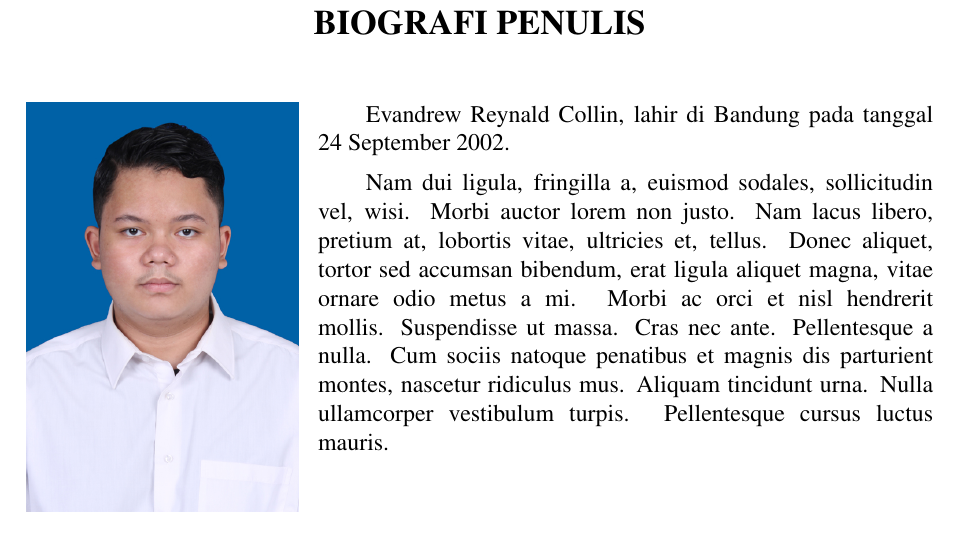
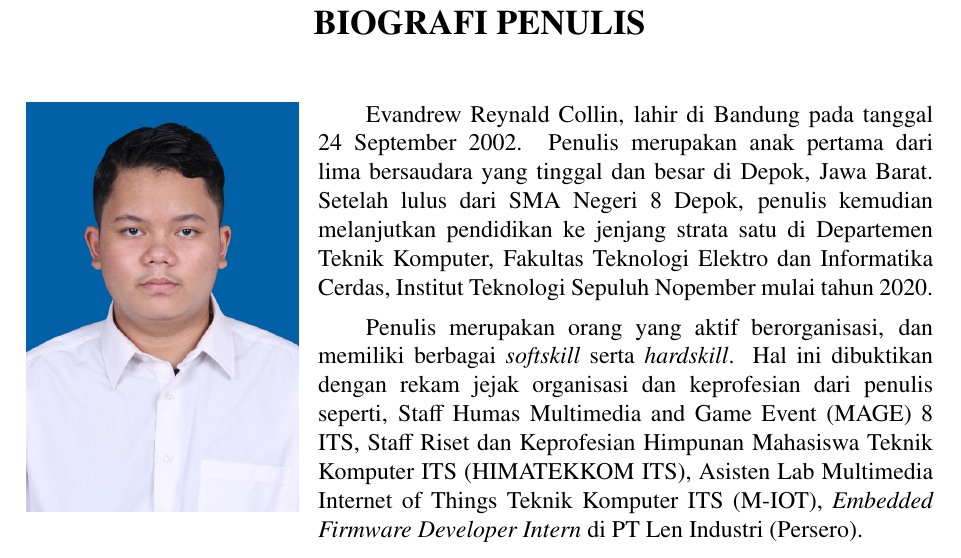
Before and after one commit to evanreynald/Buku-TA, a LaTeX thesis (main.tex, which reads lainnya/biografi-penulis.tex): part of page 86 of 87, cut so that both start at the same text. Compiled offline with pdfLaTeX.

Commit message:
update content

```diff
--- a/lainnya/biografi-penulis.tex
+++ b/lainnya/biografi-penulis.tex
@@ -16,6 +16,6 @@
 \end{wrapfigure}
 
 % Ubah kalimat berikut dengan biografi dari mahasiswa
-\name{}, lahir di Bandung pada tanggal 24 September 2002.
+\name{}, lahir di Bandung pada tanggal 24 September 2002. Penulis merupakan anak pertama dari lima bersaudara yang tinggal dan besar di Depok, Jawa Barat. Setelah lulus dari SMA Negeri 8 Depok, penulis kemudian melanjutkan pendidikan ke jenjang strata satu di Departemen Teknik Komputer, Fakultas Teknologi Elektro dan Informatika Cerdas, Institut Teknologi Sepuluh Nopember mulai tahun 2020.
 
-\lipsum[2]
+Penulis merupakan orang yang aktif berorganisasi, dan memiliki berbagai \emph{softskill} serta \emph{hardskill}. Hal ini dibuktikan dengan rekam jejak organisasi dan keprofesian dari penulis seperti, Staff Humas Multimedia and Game Event (MAGE) 8 ITS, Staff Riset dan Keprofesian Himpunan Mahasiswa Teknik Komputer ITS (HIMATEKKOM ITS), Asisten Lab Multimedia Internet of Things Teknik Komputer ITS (M-IOT), \emph{Embedded Firmware Developer Intern} di PT Len Industri (Persero).
```
